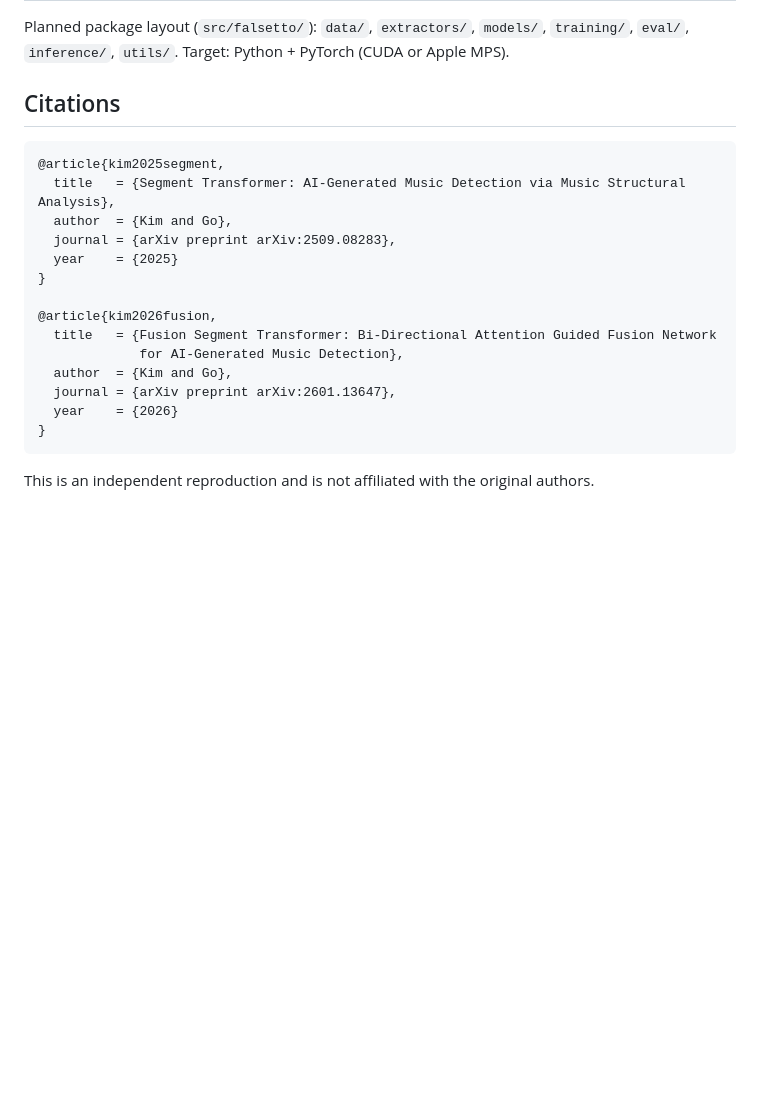
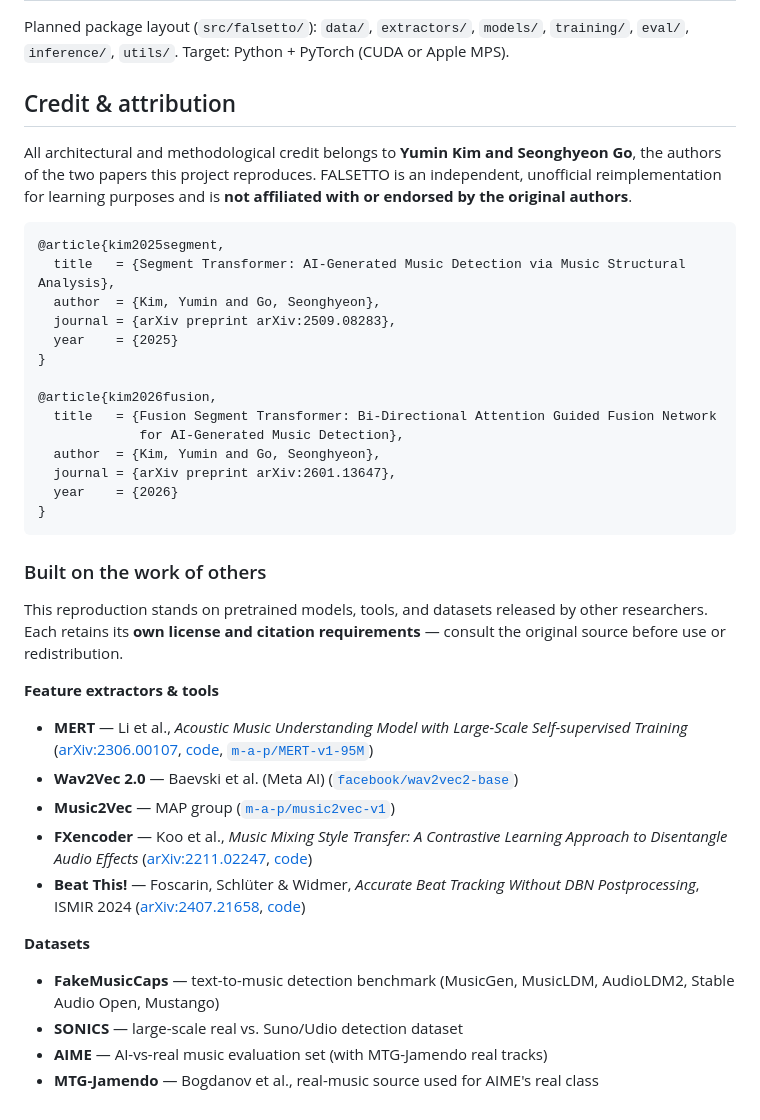
Before and after one commit to arnavmahadev/Falsetto, a Markdown page: README.md, the part around the change. GitHub-like rendering; blank space fills up the shorter version.

````diff
--- a/README.md
+++ b/README.md
@@ -69,12 +69,17 @@ Audio is not committed to the repo.
 Planned package layout (`src/falsetto/`): `data/`, `extractors/`, `models/`, `training/`,
 `eval/`, `inference/`, `utils/`. Target: Python + PyTorch (CUDA or Apple MPS).
 
-## Citations
+## Credit & attribution
+
+All architectural and methodological credit belongs to **Yumin Kim and Seonghyeon Go**,
+the authors of the two papers this project reproduces. FALSETTO is an independent,
+unofficial reimplementation for learning purposes and is **not affiliated with or endorsed
+by the original authors**.
 
 ```bibtex
 @article{kim2025segment,
   title   = {Segment Transformer: AI-Generated Music Detection via Music Structural Analysis},
-  author  = {Kim and Go},
+  author  = {Kim, Yumin and Go, Seonghyeon},
   journal = {arXiv preprint arXiv:2509.08283},
   year    = {2025}
 }
@@ -82,10 +87,27 @@ Planned package layout (`src/falsetto/`): `data/`, `extractors/`, `models/`, `tr
 @article{kim2026fusion,
   title   = {Fusion Segment Transformer: Bi-Directional Attention Guided Fusion Network
              for AI-Generated Music Detection},
-  author  = {Kim and Go},
+  author  = {Kim, Yumin and Go, Seonghyeon},
   journal = {arXiv preprint arXiv:2601.13647},
   year    = {2026}
 }
 ```
 
-This is an independent reproduction and is not affiliated with the original authors.
+### Built on the work of others
+
+This reproduction stands on pretrained models, tools, and datasets released by other
+researchers. Each retains its **own license and citation requirements** — consult the
+original source before use or redistribution.
+
+**Feature extractors & tools**
+- **MERT** — Li et al., *Acoustic Music Understanding Model with Large-Scale Self-supervised Training* ([arXiv:2306.00107](https://arxiv.org/abs/2306.00107), [code](https://github.com/yizhilll/MERT), [`m-a-p/MERT-v1-95M`](https://huggingface.co/m-a-p/MERT-v1-95M))
+- **Wav2Vec 2.0** — Baevski et al. (Meta AI) ([`facebook/wav2vec2-base`](https://huggingface.co/facebook/wav2vec2-base))
+- **Music2Vec** — MAP group ([`m-a-p/music2vec-v1`](https://huggingface.co/m-a-p/music2vec-v1))
+- **FXencoder** — Koo et al., *Music Mixing Style Transfer: A Contrastive Learning Approach to Disentangle Audio Effects* ([arXiv:2211.02247](https://arxiv.org/abs/2211.02247), [code](https://github.com/jhtonyKoo/music_mixing_style_transfer))
+- **Beat This!** — Foscarin, Schlüter & Widmer, *Accurate Beat Tracking Without DBN Postprocessing*, ISMIR 2024 ([arXiv:2407.21658](https://arxiv.org/abs/2407.21658), [code](https://github.com/CPJKU/beat_this))
+
+**Datasets**
+- **FakeMusicCaps** — text-to-music detection benchmark (MusicGen, MusicLDM, AudioLDM2, Stable Audio Open, Mustango)
+- **SONICS** — large-scale real vs. Suno/Udio detection dataset
+- **AIME** — AI-vs-real music evaluation set (with MTG-Jamendo real tracks)
+- **MTG-Jamendo** — Bogdanov et al., real-music source used for AIME's real class
````
